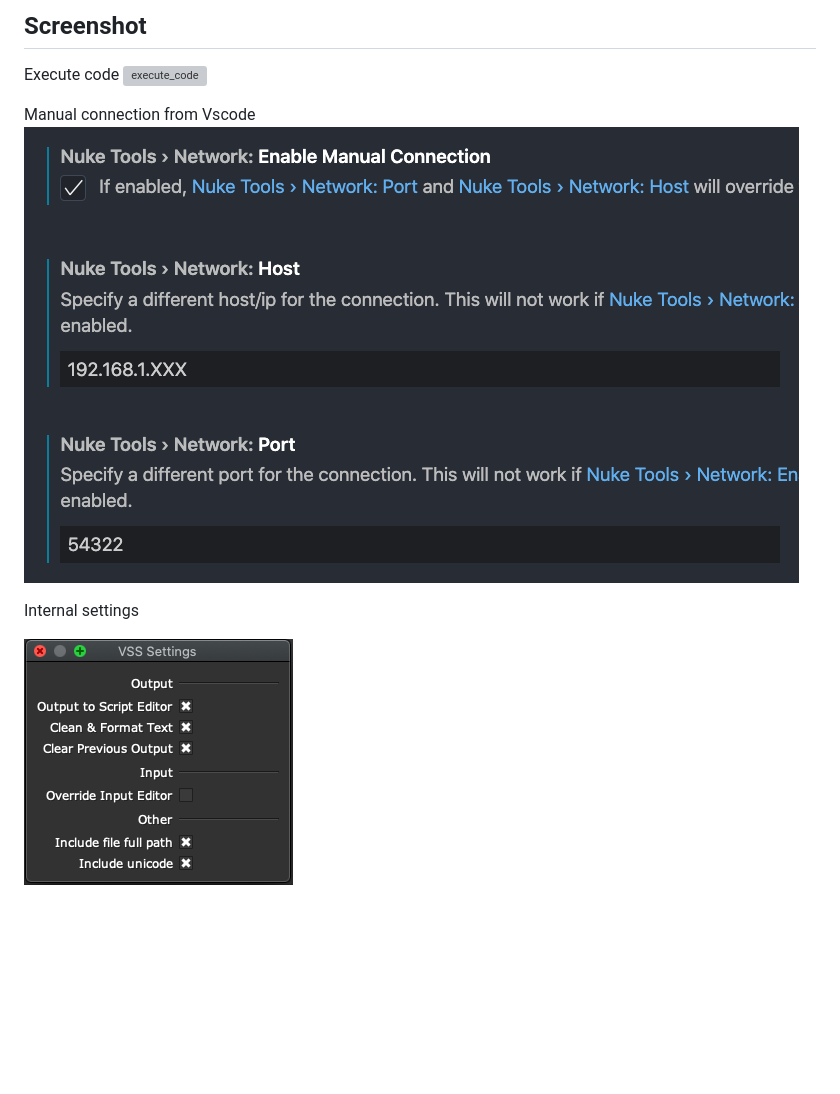
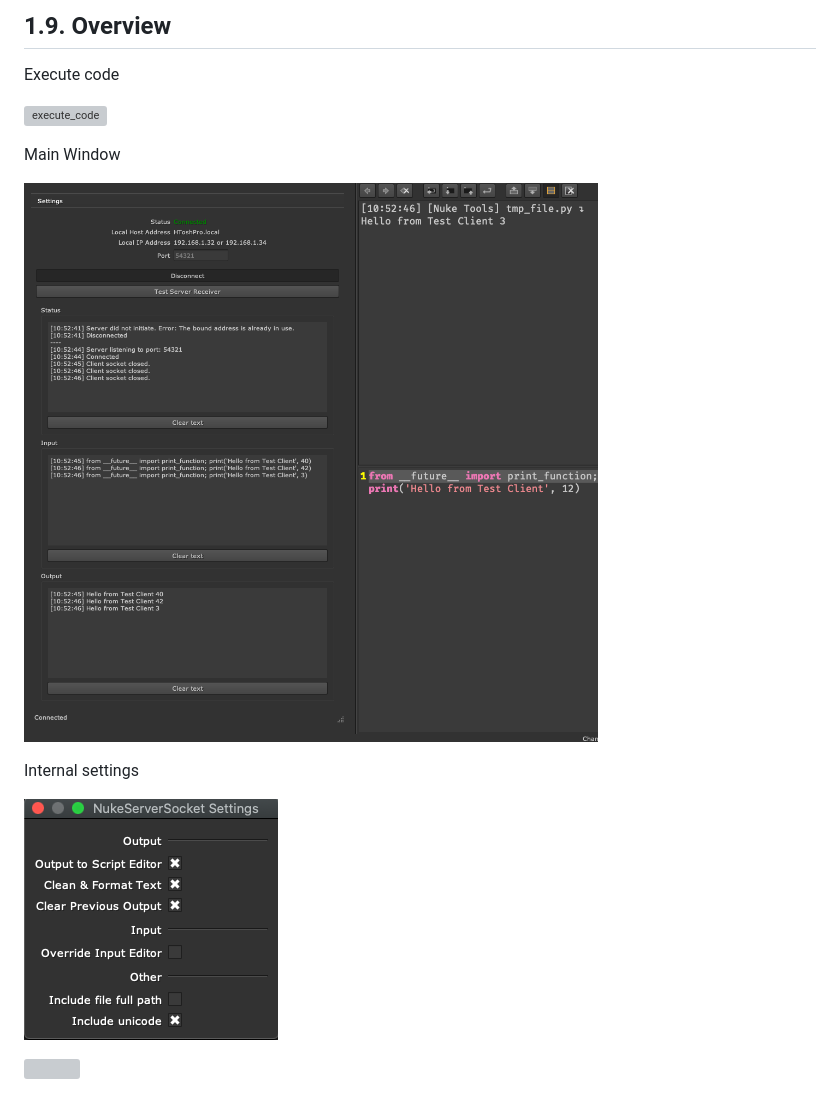
Before and after one commit to sisoe24/nukeserversocket, a Markdown page: README.md, the part around one of its changes. GitHub-like rendering; pictures changed too: images/main_window.png (added), images/settings.png; blank space fills up the shorter version; grey boxes are pictures that could not be loaded.

```diff
--- a/README.md
+++ b/README.md
@@ -63,11 +152,13 @@ While it should work the same on all platforms, it has been currently only teste
 
-## Screenshot
+## 1.9. Overview
 
 Execute code
+
 ![execute_code](/images/execute_code.gif)
 
-Manual connection from Vscode
-![manual_connection](/images/vscode_manual.png)
+Main Window
+
+![main_window](/images/main_window.png)
 
 Internal settings
 
```
Also changed, not shown: other parts of README.md (+120 -29 lines), 17 other files.
